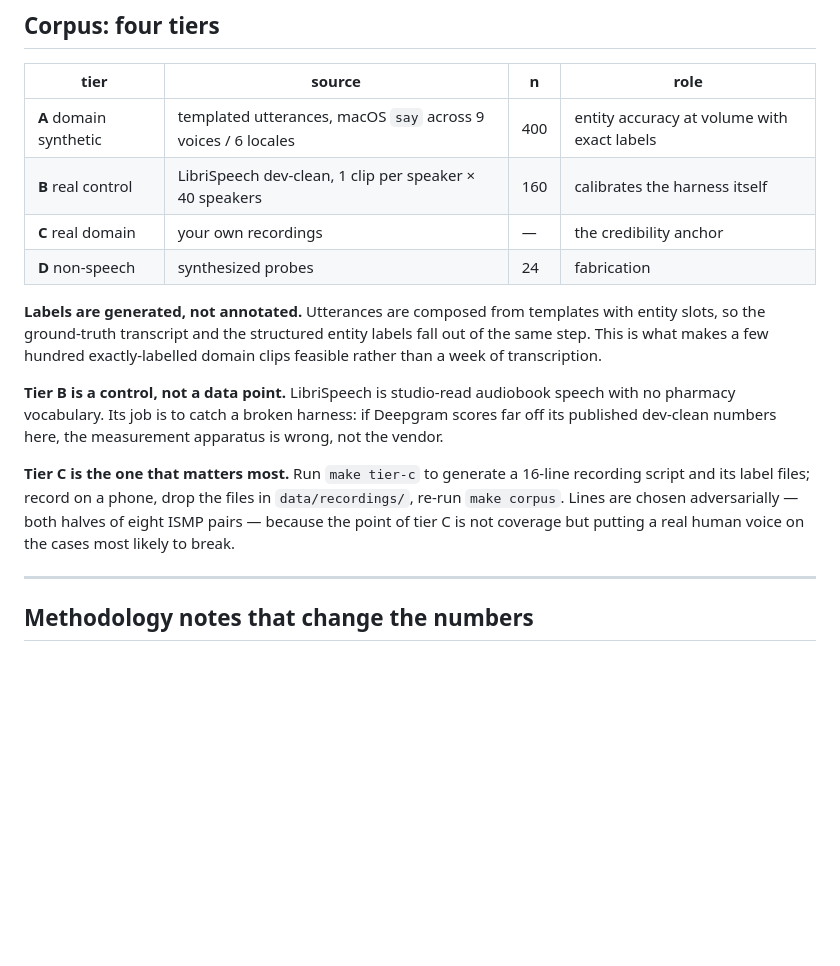
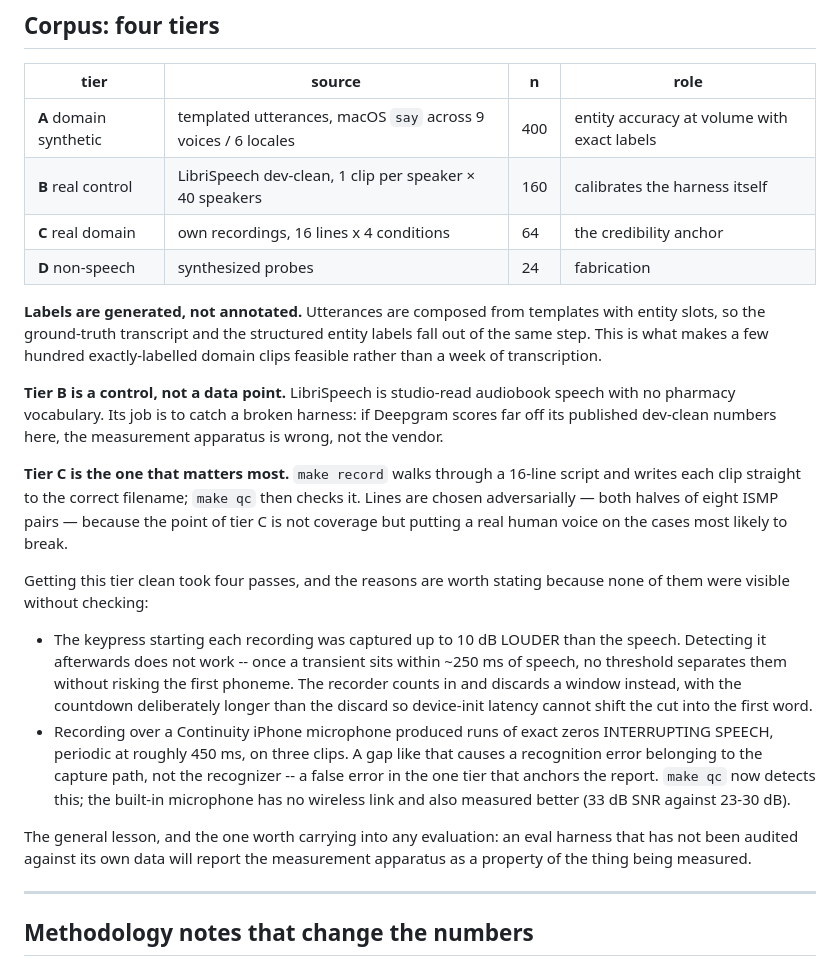
Before and after one commit to ShivaniM99/deepgram-stt-eval, a Markdown page: README.md, the part around the change. Drawn GitHub-style; blank space fills up the shorter version.

Commit message:
Tier C complete and clean: 16 clips, all checks passing
Final state: SNR 23-34 dB, zero clipping, zero dropouts, every keypress
removed at both ends, all three tiers level-matched to -23.0 dBFS with 0.02 dB
cross-tier spread. Speech verified intact at 0.44-0.63 s/word.

Corpus is 648 clips, 66.7 min, $0.287 per full pass.

Last four clips re-recorded on the built-in mic for consistency rather than
damage -- they passed every check but sat at 15-17 dB SNR against 23-34 for
the rest, having come from the superseded fixed-discard recorder. All 16 now
come from one method with no known defects.

README documents what the four passes cost and why, since the failures are
the instructive part: both keypresses, a device-init assumption that does not
hold over a wireless mic link, and capture dropouts that nothing in the
harness was looking for.

Co-Authored-By: Claude Opus 5 <noreply@anthropic.com>

```diff
--- a/README.md
+++ b/README.md
@@ -96,7 +96,7 @@ not lose audio.
 |---|---|---|---|
 | **A** domain synthetic | templated utterances, macOS `say` across 9 voices / 6 locales | 400 | entity accuracy at volume with exact labels |
 | **B** real control | LibriSpeech dev-clean, 1 clip per speaker × 40 speakers | 160 | calibrates the harness itself |
-| **C** real domain | your own recordings | — | the credibility anchor |
+| **C** real domain | own recordings, 16 lines x 4 conditions | 64 | the credibility anchor |
 | **D** non-speech | synthesized probes | 24 | fabrication |
 
 **Labels are generated, not annotated.** Utterances are composed from templates
@@ -109,12 +109,31 @@ speech with no pharmacy vocabulary. Its job is to catch a broken harness: if
 Deepgram scores far off its published dev-clean numbers here, the measurement
 apparatus is wrong, not the vendor.
 
-**Tier C is the one that matters most.** Run `make tier-c` to generate a
-16-line recording script and its label files; record on a phone, drop the
-files in `data/recordings/`, re-run `make corpus`. Lines are chosen
-adversarially — both halves of eight ISMP pairs — because the point of tier C
-is not coverage but putting a real human voice on the cases most likely to
-break.
+**Tier C is the one that matters most.** `make record` walks through a 16-line
+script and writes each clip straight to the correct filename; `make qc` then
+checks it. Lines are chosen adversarially — both halves of eight ISMP pairs —
+because the point of tier C is not coverage but putting a real human voice on
+the cases most likely to break.
+
+Getting this tier clean took four passes, and the reasons are worth stating
+because none of them were visible without checking:
+
+- The keypress starting each recording was captured up to 10 dB LOUDER than
+  the speech. Detecting it afterwards does not work -- once a transient sits
+  within ~250 ms of speech, no threshold separates them without risking the
+  first phoneme. The recorder counts in and discards a window instead, with
+  the countdown deliberately longer than the discard so device-init latency
+  cannot shift the cut into the first word.
+- Recording over a Continuity iPhone microphone produced runs of exact zeros
+  INTERRUPTING SPEECH, periodic at roughly 450 ms, on three clips. A gap like
+  that causes a recognition error belonging to the capture path, not the
+  recognizer -- a false error in the one tier that anchors the report.
+  `make qc` now detects this; the built-in microphone has no wireless link and
+  also measured better (33 dB SNR against 23-30 dB).
+
+The general lesson, and the one worth carrying into any evaluation: an eval
+harness that has not been audited against its own data will report the
+measurement apparatus as a property of the thing being measured.
 
 ---
 
```
Also changed, not shown: 1 other file.
